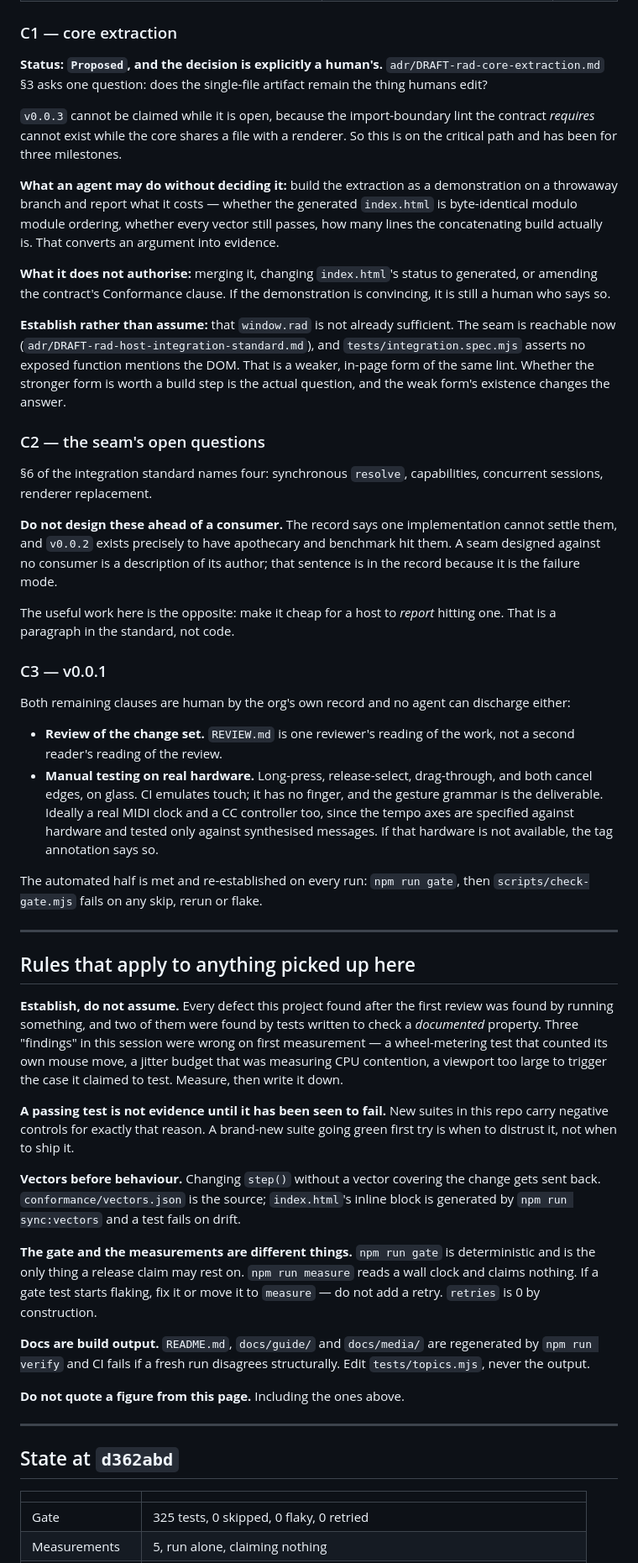
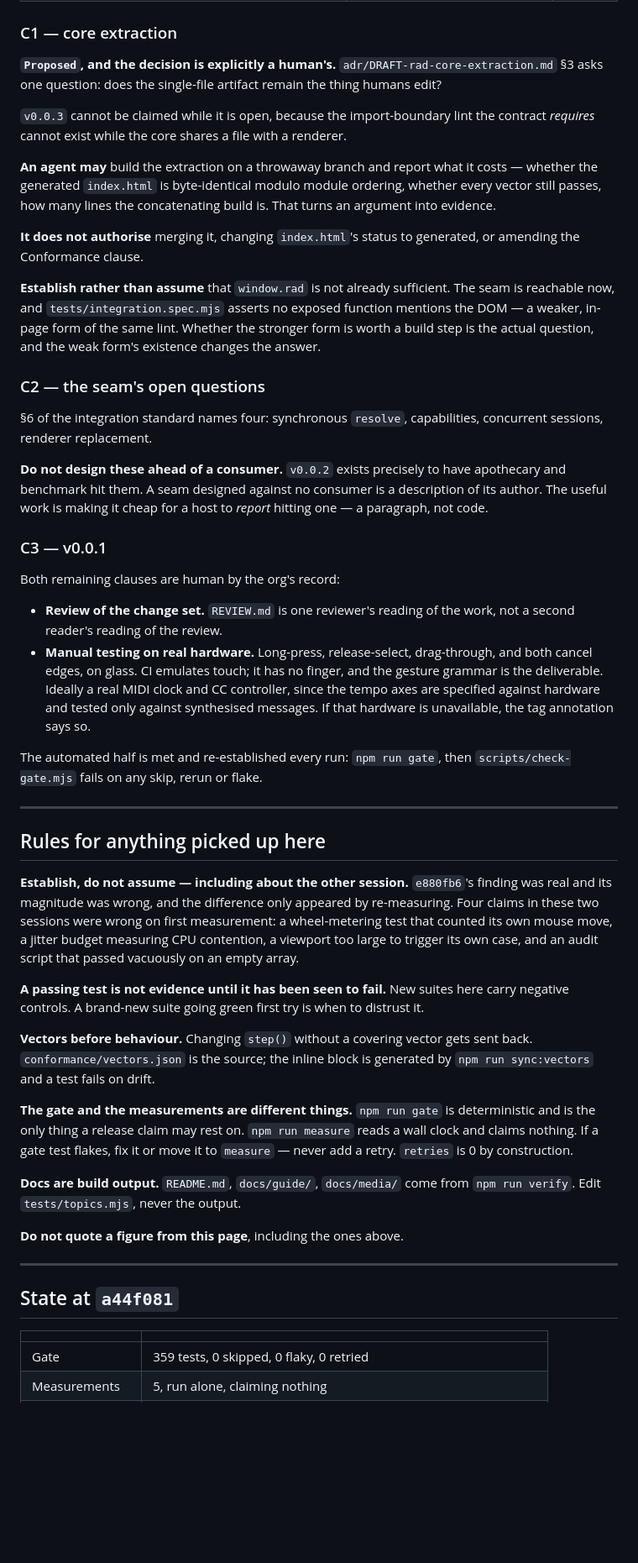
Before and after one commit to quaternionmedia/rad, a Markdown page: HANDOFF.md, the part around one of its changes. Shown at 84% size. Drawn GitHub-style; blank space fills up the shorter version.

```diff
--- a/HANDOFF.md
+++ b/HANDOFF.md
@@ -146,97 +194,87 @@ creating a remote branch is a human decision.
 
 ### C1 — core extraction
 
-**Status: `Proposed`, and the decision is explicitly a human's.**
+**`Proposed`, and the decision is explicitly a human's.**
 `adr/DRAFT-rad-core-extraction.md` §3 asks one question: does the single-file
 artifact remain the thing humans edit?
 
 `v0.0.3` cannot be claimed while it is open, because the import-boundary lint the
 contract *requires* cannot exist while the core shares a file with a renderer.
-So this is on the critical path and has been for three milestones.
 
-**What an agent may do without deciding it:** build the extraction as a
-demonstration on a throwaway branch and report what it costs — whether the
-generated `index.html` is byte-identical modulo module ordering, whether every
-vector still passes, how many lines the concatenating build actually is. That
-converts an argument into evidence.
+**An agent may** build the extraction on a throwaway branch and report what it
+costs — whether the generated `index.html` is byte-identical modulo module
+ordering, whether every vector still passes, how many lines the concatenating
+build is. That turns an argument into evidence.
 
-**What it does not authorise:** merging it, changing `index.html`'s status to
-generated, or amending the contract's Conformance clause. If the demonstration
-is convincing, it is still a human who says so.
+**It does not authorise** merging it, changing `index.html`'s status to
+generated, or amending the Conformance clause.
 
-**Establish rather than assume:** that `window.rad` is not already sufficient.
-The seam is reachable now (`adr/DRAFT-rad-host-integration-standard.md`), and
-`tests/integration.spec.mjs` asserts no exposed function mentions the DOM. That
-is a weaker, in-page form of the same lint. Whether the stronger form is worth a
-build step is the actual question, and the weak form's existence changes the
-answer.
+**Establish rather than assume** that `window.rad` is not already sufficient. The
+seam is reachable now, and `tests/integration.spec.mjs` asserts no exposed
+function mentions the DOM — a weaker, in-page form of the same lint. Whether the
+stronger form is worth a build step is the actual question, and the weak form's
+existence changes the answer.
 
 ### C2 — the seam's open questions
 
 §6 of the integration standard names four: synchronous `resolve`, capabilities,
 concurrent sessions, renderer replacement.
 
-**Do not design these ahead of a consumer.** The record says one implementation
-cannot settle them, and `v0.0.2` exists precisely to have apothecary and
-benchmark hit them. A seam designed against no consumer is a description of its
-author; that sentence is in the record because it is the failure mode.
-
-The useful work here is the opposite: make it cheap for a host to *report*
-hitting one. That is a paragraph in the standard, not code.
+**Do not design these ahead of a consumer.** `v0.0.2` exists precisely to have
+apothecary and benchmark hit them. A seam designed against no consumer is a
+description of its author. The useful work is making it cheap for a host to
+*report* hitting one — a paragraph, not code.
 
 ### C3 — v0.0.1
 
-Both remaining clauses are human by the org's own record and no agent can
-discharge either:
+Both remaining clauses are human by the org's record:
 
 - **Review of the change set.** `REVIEW.md` is one reviewer's reading of the
   work, not a second reader's reading of the review.
-- **Manual testing on real hardware.** Long-press, release-select,
-  drag-through, and both cancel edges, on glass. CI emulates touch; it has no
-  finger, and the gesture grammar is the deliverable. Ideally a real MIDI clock
-  and a CC controller too, since the tempo axes are specified against hardware
-  and tested only against synthesised messages. If that hardware is not
-  available, the tag annotation says so.
+- **Manual testing on real hardware.** Long-press, release-select, drag-through,
+  and both cancel edges, on glass. CI emulates touch; it has no finger, and the
+  gesture grammar is the deliverable. Ideally a real MIDI clock and CC
+  controller, since the tempo axes are specified against hardware and tested
+  only against synthesised messages. If that hardware is unavailable, the tag
+  annotation says so.
 
-The automated half is met and re-established on every run: `npm run gate`, then
+The automated half is met and re-established every run: `npm run gate`, then
 `scripts/check-gate.mjs` fails on any skip, rerun or flake.
 
 ---
 
-## Rules that apply to anything picked up here
+## Rules for anything picked up here
 
-**Establish, do not assume.** Every defect this project found after the first
-review was found by running something, and two of them were found by tests
-written to check a *documented* property. Three "findings" in this session were
-wrong on first measurement — a wheel-metering test that counted its own mouse
-move, a jitter budget that was measuring CPU contention, a viewport too large to
-trigger the case it claimed to test. Measure, then write it down.
+**Establish, do not assume — including about the other session.** `e880fb6`'s
+finding was real and its magnitude was wrong, and the difference only appeared
+by re-measuring. Four claims in these two sessions were wrong on first
+measurement: a wheel-metering test that counted its own mouse move, a jitter
+budget measuring CPU contention, a viewport too large to trigger its own case,
+and an audit script that passed vacuously on an empty array.
 
-**A passing test is not evidence until it has been seen to fail.** New suites in
-this repo carry negative controls for exactly that reason. A brand-new suite
-going green first try is when to distrust it, not when to ship it.
+**A passing test is not evidence until it has been seen to fail.** New suites
+here carry negative controls. A brand-new suite going green first try is when to
+distrust it.
 
-**Vectors before behaviour.** Changing `step()` without a vector covering the
-change gets sent back. `conformance/vectors.json` is the source; `index.html`'s
-inline block is generated by `npm run sync:vectors` and a test fails on drift.
+**Vectors before behaviour.** Changing `step()` without a covering vector gets
+sent back. `conformance/vectors.json` is the source; the inline block is
+generated by `npm run sync:vectors` and a test fails on drift.
 
 **The gate and the measurements are different things.** `npm run gate` is
 deterministic and is the only thing a release claim may rest on. `npm run
-measure` reads a wall clock and claims nothing. If a gate test starts flaking,
-fix it or move it to `measure` — do not add a retry. `retries` is 0 by
-construction.
+measure` reads a wall clock and claims nothing. If a gate test flakes, fix it or
+move it to `measure` — never add a retry. `retries` is 0 by construction.
 
-**Docs are build output.** `README.md`, `docs/guide/` and `docs/media/` are
-regenerated by `npm run verify` and CI fails if a fresh run disagrees
-structurally. Edit `tests/topics.mjs`, never the output.
+**Docs are build output.** `README.md`, `docs/guide/`, `docs/media/` come from
+`npm run verify`. Edit `tests/topics.mjs`, never the output.
 
-**Do not quote a figure from this page.** Including the ones above.
+**Do not quote a figure from this page**, including the ones above.
 
 ---
 
-## State at `d362abd`
+## State at `a44f081`
 
 | | |
 |---|---|
-| Gate | 325 tests, 0 skipped, 0 flaky, 0 retried |
+| Gate | 359 tests, 0 skipped, 0 flaky, 0 retried |
 | Measurements | 5, run alone, claiming nothing |
```
Also changed, not shown: other parts of HANDOFF.md (+148 -98 lines).
